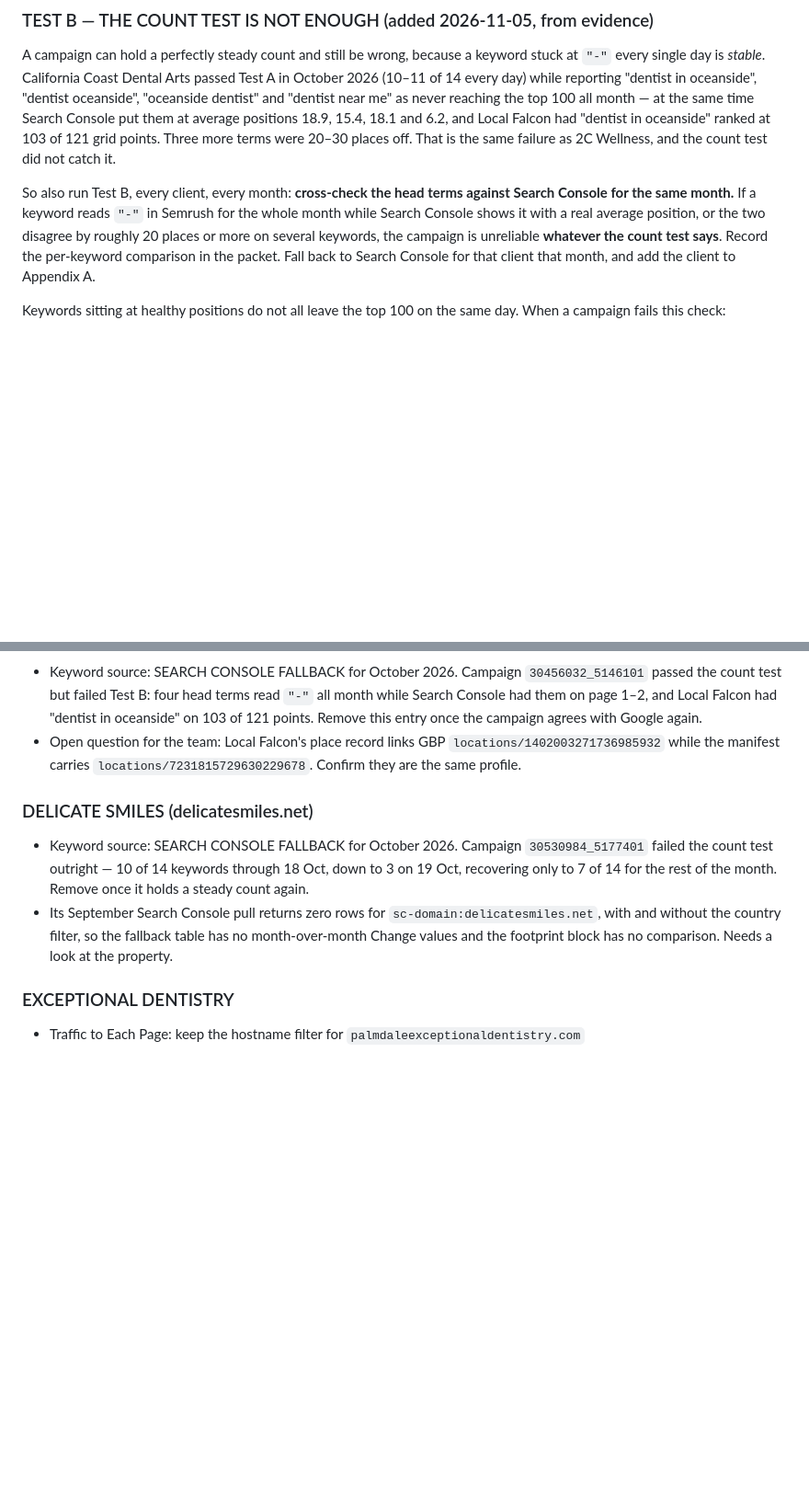
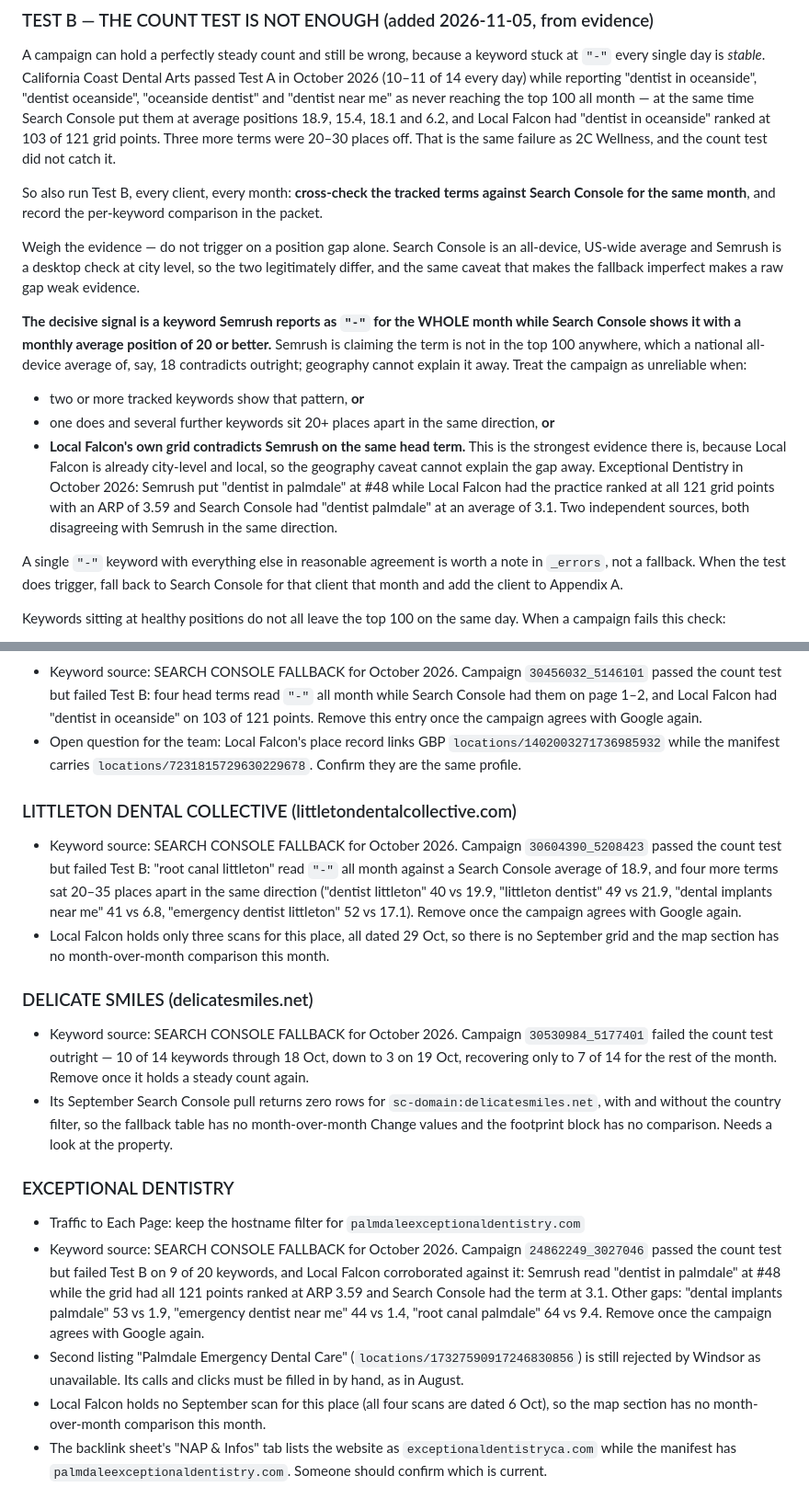
Before and after one commit to Dentist-Nerds-Smart-Dental-Marketing/reports, a Markdown page: .claude/specs/monthly-report-spec-v6.md, 2 parts joined by grey strips. Shown at 92% size. Drawn GitHub-style; blank space fills up the shorter version.

Commit message:
Spec v6: weigh Test B evidence, and let Local Falcon corroborate it
Two refinements from the October collection, both from collectors pushing
back rather than from theory.

First, a raw position gap is weak evidence on its own. Search Console is an
all-device US-wide average while Semrush is a desktop check at city level, so
the two legitimately differ - the same caveat that makes the fallback
imperfect makes a bare gap a poor trigger. The decisive signal is a keyword
Semrush reports as '-' for a whole month while Search Console shows it
averaging position 20 or better: Semrush is claiming the term is outside the
top 100 everywhere, which a national average of 18 contradicts outright.

Second, Local Falcon settles it. Its grid is already city-level and local, so
when it agrees with Search Console against Semrush, geography cannot explain
the gap. Exceptional Dentistry is the case in point: Semrush put 'dentist in
palmdale' at #48 while the grid had all 121 points ranked at ARP 3.59 and
Search Console had the term at 3.1.

Appendix A gains Littleton Dental Collective and Exceptional Dentistry, both
on the Search Console fallback for October, with the evidence recorded.
Five of the eight campaigns checked so far have failed validation.

Co-Authored-By: Claude Opus 5 <noreply@anthropic.com>
Claude-Session: https://claude.ai/code/session_01NQQdV9M1LdEt9tHfpahtAz

```diff
--- a/.claude/specs/monthly-report-spec-v6.md
+++ b/.claude/specs/monthly-report-spec-v6.md
@@ -341,12 +341,30 @@ time Search Console put them at average positions 18.9, 15.4, 18.1 and 6.2, and
 "dentist in oceanside" ranked at 103 of 121 grid points. Three more terms were 20–30 places off.
 That is the same failure as 2C Wellness, and the count test did not catch it.
 
-So also run Test B, every client, every month: **cross-check the head terms against Search
-Console for the same month.** If a keyword reads `"-"` in Semrush for the whole month while
-Search Console shows it with a real average position, or the two disagree by roughly 20 places or
-more on several keywords, the campaign is unreliable **whatever the count test says**. Record the
-per-keyword comparison in the packet. Fall back to Search Console for that client that month, and
-add the client to Appendix A.
+So also run Test B, every client, every month: **cross-check the tracked terms against Search
+Console for the same month**, and record the per-keyword comparison in the packet.
+
+Weigh the evidence — do not trigger on a position gap alone. Search Console is an all-device,
+US-wide average and Semrush is a desktop check at city level, so the two legitimately differ, and
+the same caveat that makes the fallback imperfect makes a raw gap weak evidence.
+
+**The decisive signal is a keyword Semrush reports as `"-"` for the WHOLE month while Search
+Console shows it with a monthly average position of 20 or better.** Semrush is claiming the term
+is not in the top 100 anywhere, which a national all-device average of, say, 18 contradicts
+outright; geography cannot explain it away. Treat the campaign as unreliable when:
+
+- two or more tracked keywords show that pattern, **or**
+- one does and several further keywords sit 20+ places apart in the same direction, **or**
+- **Local Falcon's own grid contradicts Semrush on the same head term.** This is the strongest
+  evidence there is, because Local Falcon is already city-level and local, so the geography
+  caveat cannot explain the gap away. Exceptional Dentistry in October 2026: Semrush put
+  "dentist in palmdale" at #48 while Local Falcon had the practice ranked at all 121 grid
+  points with an ARP of 3.59 and Search Console had "dentist palmdale" at an average of 3.1.
+  Two independent sources, both disagreeing with Semrush in the same direction.
+
+A single `"-"` keyword with everything else in reasonable agreement is worth a note in `_errors`,
+not a fallback. When the test does trigger, fall back to Search Console for that client that
+month and add the client to Appendix A.
 
 Keywords sitting at healthy positions do not all leave the top 100 on the same day. When a
 campaign fails this check:
@@ -532,6 +550,15 @@ before building any client's report. Remove an entry once the underlying issue i
 - Open question for the team: Local Falcon's place record links GBP `locations/1402003271736985932`
   while the manifest carries `locations/7231815729630229678`. Confirm they are the same profile.
 
+### LITTLETON DENTAL COLLECTIVE (littletondentalcollective.com)
+- Keyword source: SEARCH CONSOLE FALLBACK for October 2026. Campaign `30604390_5208423` passed the
+  count test but failed Test B: "root canal littleton" read `"-"` all month against a Search
+  Console average of 18.9, and four more terms sat 20–35 places apart in the same direction
+  ("dentist littleton" 40 vs 19.9, "littleton dentist" 49 vs 21.9, "dental implants near me" 41 vs
+  6.8, "emergency dentist littleton" 52 vs 17.1). Remove once the campaign agrees with Google again.
+- Local Falcon holds only three scans for this place, all dated 29 Oct, so there is no September
+  grid and the map section has no month-over-month comparison this month.
+
 ### DELICATE SMILES (delicatesmiles.net)
 - Keyword source: SEARCH CONSOLE FALLBACK for October 2026. Campaign `30530984_5177401` failed the
   count test outright — 10 of 14 keywords through 18 Oct, down to 3 on 19 Oct, recovering only to
@@ -542,3 +569,15 @@ before building any client's report. Remove an entry once the underlying issue i
 
 ### EXCEPTIONAL DENTISTRY
 - Traffic to Each Page: keep the hostname filter for `palmdaleexceptionaldentistry.com`
+- Keyword source: SEARCH CONSOLE FALLBACK for October 2026. Campaign `24862249_3027046` passed the
+  count test but failed Test B on 9 of 20 keywords, and Local Falcon corroborated against it:
+  Semrush read "dentist in palmdale" at #48 while the grid had all 121 points ranked at ARP 3.59
+  and Search Console had the term at 3.1. Other gaps: "dental implants palmdale" 53 vs 1.9,
+  "emergency dentist near me" 44 vs 1.4, "root canal palmdale" 64 vs 9.4. Remove once the campaign
+  agrees with Google again.
+- Second listing "Palmdale Emergency Dental Care" (`locations/17327590917246830856`) is still
+  rejected by Windsor as unavailable. Its calls and clicks must be filled in by hand, as in August.
+- Local Falcon holds no September scan for this place (all four scans are dated 6 Oct), so the map
+  section has no month-over-month comparison this month.
+- The backlink sheet's "NAP & Infos" tab lists the website as `exceptionaldentistryca.com` while
+  the manifest has `palmdaleexceptionaldentistry.com`. Someone should confirm which is current.
```
